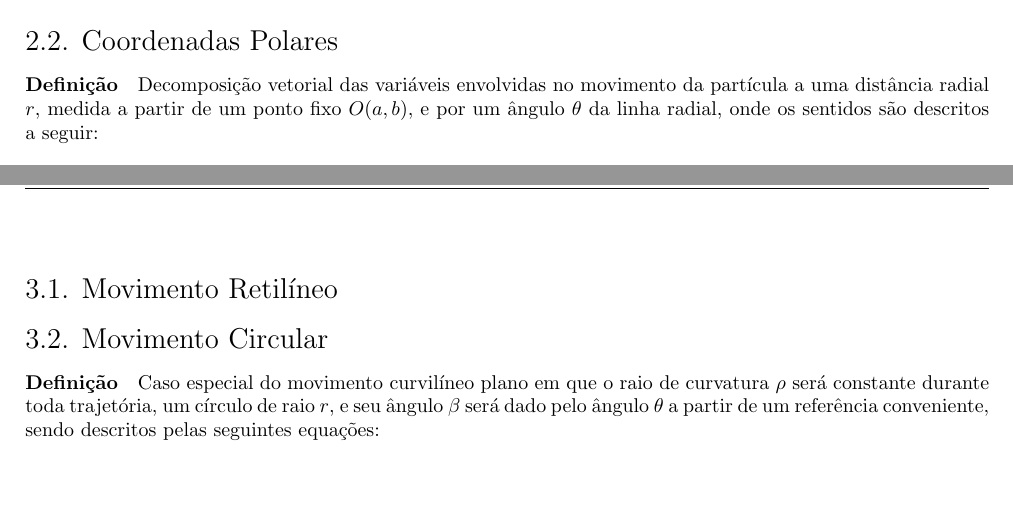
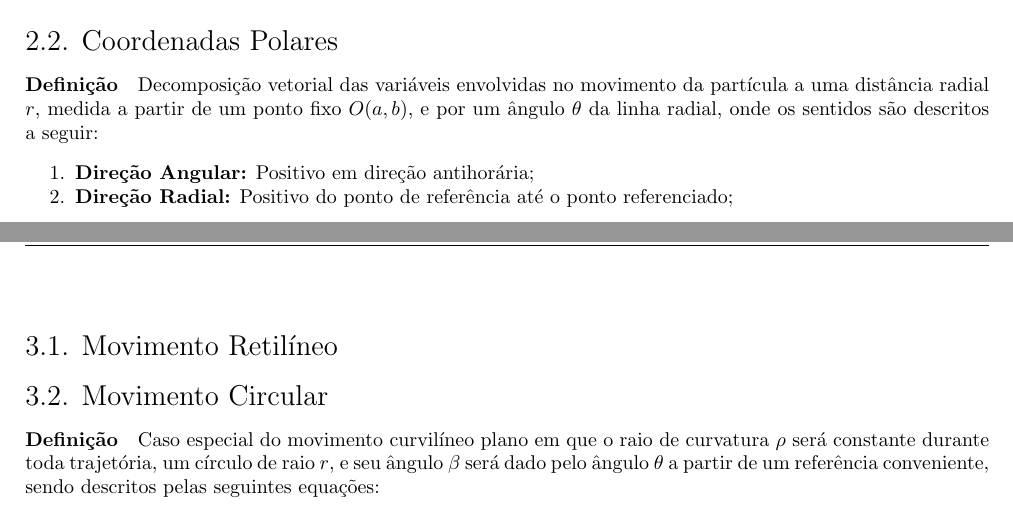
Before and after one commit to tr0fin0/classes_unicamp, a LaTeX document (em404/em404.tex): two parts of pages 4 and 5 of 5, joined at a grey line, cut so that both start at the same text, the shorter picture padded with empty space. Compiled offline with pdfLaTeX.

Commit message:
🚧 Add Direção text

```diff
--- a/em404/em404.tex
+++ b/em404/em404.tex
@@ -185,7 +185,10 @@
 
         \subsection{Coordenadas Polares}
             \paragraph{Definição}Decomposição vetorial das variáveis envolvidas no movimento da partícula a uma distância radial $r$, medida a partir de um ponto fixo $O(a,b)$, e por um ângulo $\theta$ da linha radial, onde os sentidos são descritos a seguir:
-
+                \begin{enumerate}[noitemsep]
+                    \item \textbf{Direção Angular:} Positivo em direção antihorária;
+                    \item \textbf{Direção Radial:} Positivo do ponto de referência até o ponto referenciado;
+                \end{enumerate}
 \newpage
 
     \section{Cinemática}
```
